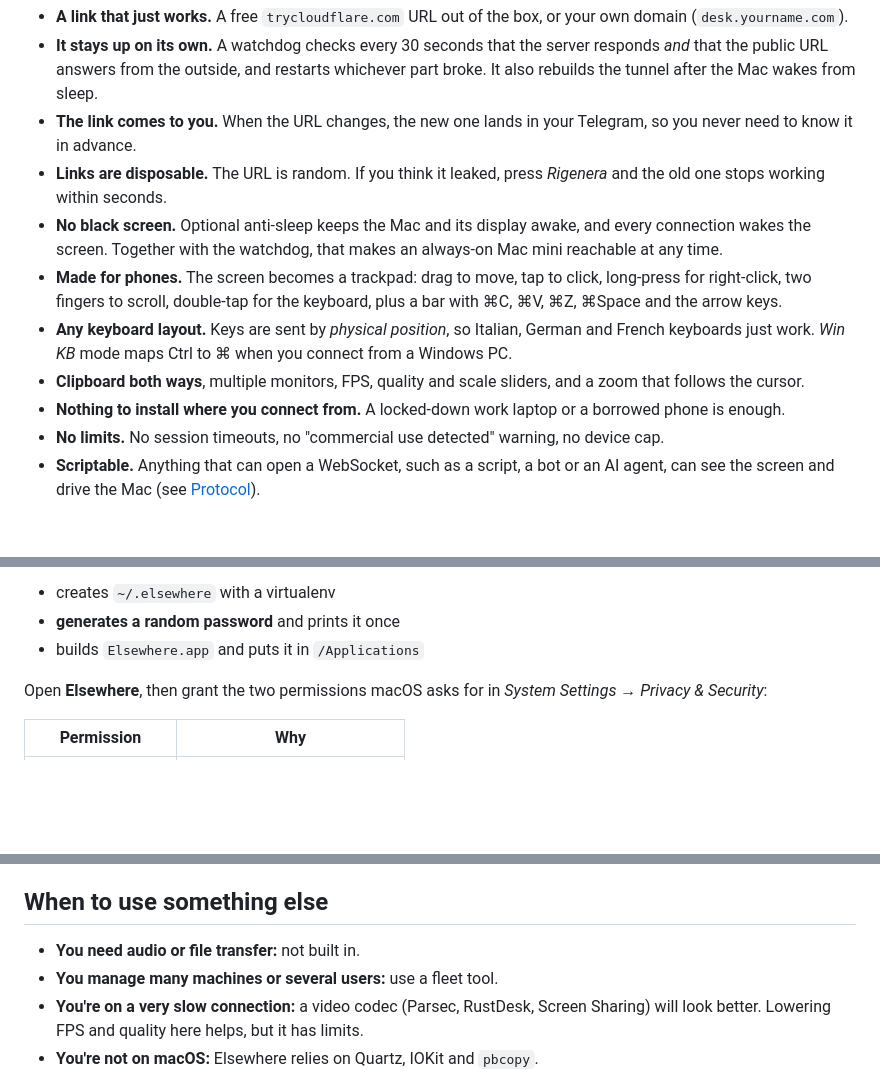
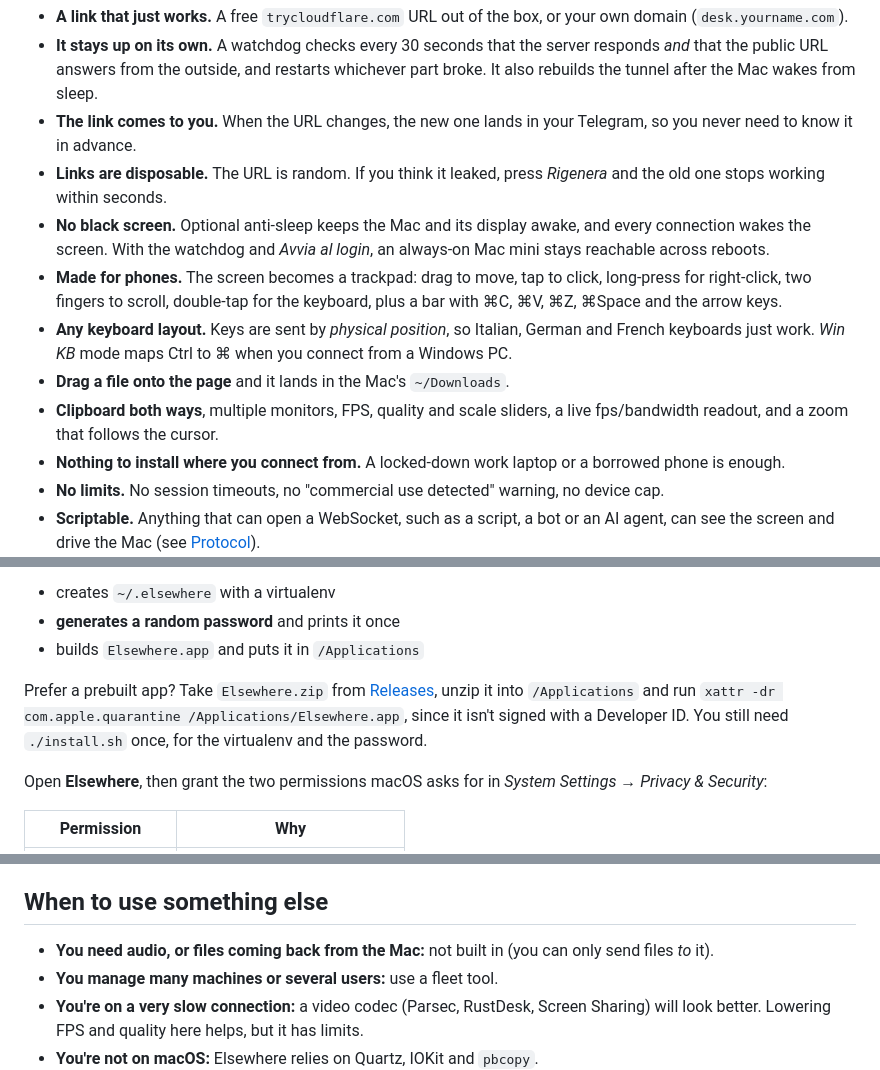
Before and after one commit to robinamoruso/elsewhere-remote-desktop, a Markdown page: README.md, 3 parts joined by grey strips. Drawn GitHub-style; blank space fills up the shorter version.

Commit message:
Document file drop, login item, stats and prebuilt app
Co-Authored-By: Claude Opus 5 (1M context) <noreply@anthropic.com>

```diff
--- a/README.md
+++ b/README.md
@@ -52,10 +52,11 @@ Even the tunnel doesn't need an account: Cloudflare quick tunnels are free and a
 - **It stays up on its own.** A watchdog checks every 30 seconds that the server responds *and* that the public URL answers from the outside, and restarts whichever part broke. It also rebuilds the tunnel after the Mac wakes from sleep.
 - **The link comes to you.** When the URL changes, the new one lands in your Telegram, so you never need to know it in advance.
 - **Links are disposable.** The URL is random. If you think it leaked, press *Rigenera* and the old one stops working within seconds.
-- **No black screen.** Optional anti-sleep keeps the Mac and its display awake, and every connection wakes the screen. Together with the watchdog, that makes an always-on Mac mini reachable at any time.
+- **No black screen.** Optional anti-sleep keeps the Mac and its display awake, and every connection wakes the screen. With the watchdog and *Avvia al login*, an always-on Mac mini stays reachable across reboots.
 - **Made for phones.** The screen becomes a trackpad: drag to move, tap to click, long-press for right-click, two fingers to scroll, double-tap for the keyboard, plus a bar with ⌘C, ⌘V, ⌘Z, ⌘Space and the arrow keys.
 - **Any keyboard layout.** Keys are sent by *physical position*, so Italian, German and French keyboards just work. *Win KB* mode maps Ctrl to ⌘ when you connect from a Windows PC.
-- **Clipboard both ways**, multiple monitors, FPS, quality and scale sliders, and a zoom that follows the cursor.
+- **Drag a file onto the page** and it lands in the Mac's `~/Downloads`.
+- **Clipboard both ways**, multiple monitors, FPS, quality and scale sliders, a live fps/bandwidth readout, and a zoom that follows the cursor.
 - **Nothing to install where you connect from.** A locked-down work laptop or a borrowed phone is enough.
 - **No limits.** No session timeouts, no "commercial use detected" warning, no device cap.
 - **Scriptable.** Anything that can open a WebSocket, such as a script, a bot or an AI agent, can see the screen and drive the Mac (see [Protocol](#protocol)).
@@ -104,6 +105,8 @@ The installer:
 - creates `~/.elsewhere` with a virtualenv
 - **generates a random password** and prints it once
 - builds `Elsewhere.app` and puts it in `/Applications`
+
+Prefer a prebuilt app? Take `Elsewhere.zip` from [Releases](https://github.com/robinamoruso/elsewhere-remote-desktop/releases), unzip it into `/Applications` and run `xattr -dr com.apple.quarantine /Applications/Elsewhere.app`, since it isn't signed with a Developer ID. You still need `./install.sh` once, for the virtualenv and the password.
 
 Open **Elsewhere**, then grant the two permissions macOS asks for in *System Settings → Privacy & Security*:
 
@@ -182,7 +185,7 @@ Know the tradeoffs:
 
 ## When to use something else
 
-- **You need audio or file transfer:** not built in.
+- **You need audio, or files coming back from the Mac:** not built in (you can only send files *to* it).
 - **You manage many machines or several users:** use a fleet tool.
 - **You're on a very slow connection:** a video codec (Parsec, RustDesk, Screen Sharing) will look better. Lowering FPS and quality here helps, but it has limits.
 - **You're not on macOS:** Elsewhere relies on Quartz, IOKit and `pbcopy`.
```
Also changed, not shown: other parts of README.md (+2 -0 lines), CLAUDE.md (+1 -0 lines).
